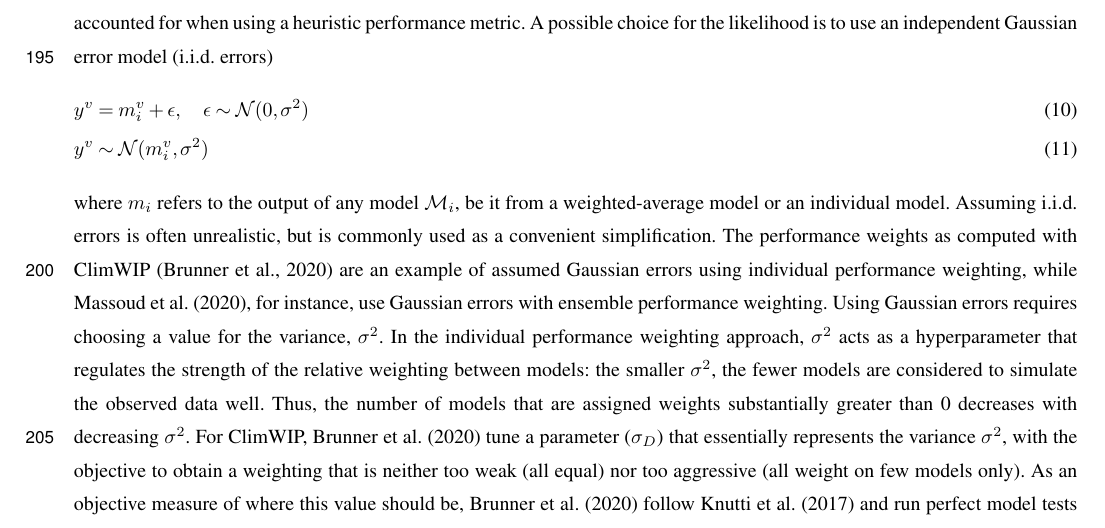
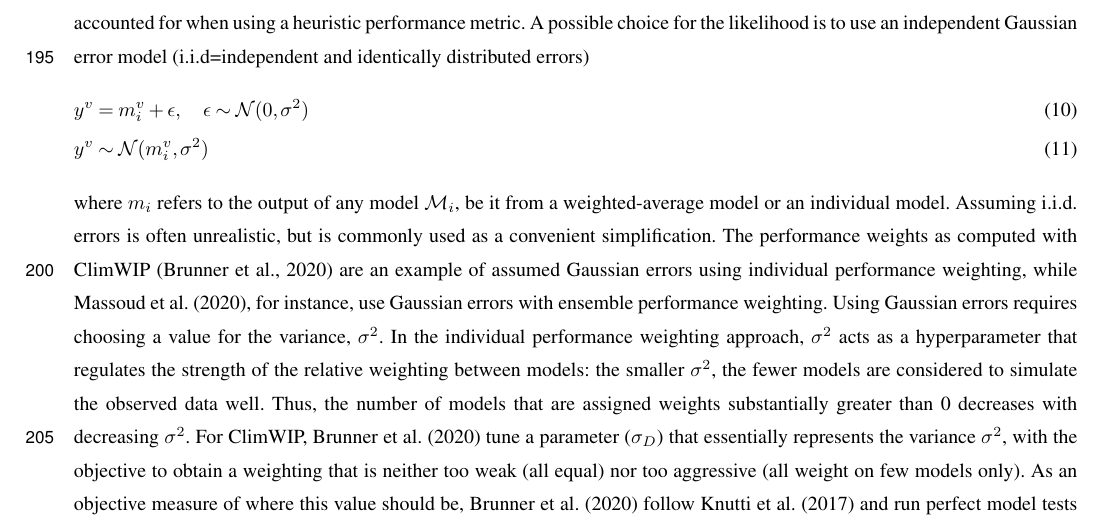
Before and after one commit to awi-esc/WeightedEnsembles, a LaTeX document (manuscript/PaperMW/main.tex, which reads manuscript/PaperMW/sections/methods.tex): part of page 8 of 23, cut so that both start at the same text. Compiled offline with pdfLaTeX; a missing font is replaced by an installed copy or a similar font; a LaTeX package or settings file that is missing is left out.

Commit message:
write out i.i.d. errors

```diff
--- a/manuscript/PaperMW/sections/methods.tex
+++ b/manuscript/PaperMW/sections/methods.tex
@@ -143,7 +143,7 @@ In the individual performance weighting approach, the weight for model $i$ is th
 This approach was, for instance, used by \citet{sierraInformationtheoreticApproachObtain2025}. %\bg{add references}
 To formulate the weighting in a Bayesian framework, we need to define a proper generative likelihood function instead of relying on a heuristic performance metric.
 The likelihood relates model predictions to the observed data in a probabilistic way and allows us to incorporate uncertainties that are not accounted for when using a heuristic performance metric.
-A possible choice for the likelihood is to use an independent Gaussian error model (i.i.d. errors)
+A possible choice for the likelihood is to use an independent Gaussian error model (i.i.d=independent and identically distributed errors)
 %
 \begin{align}
 & y^v = m_i^v + \epsilon, \quad \epsilon \sim \mathcal{N}(0, \sigma^2) \\
```
